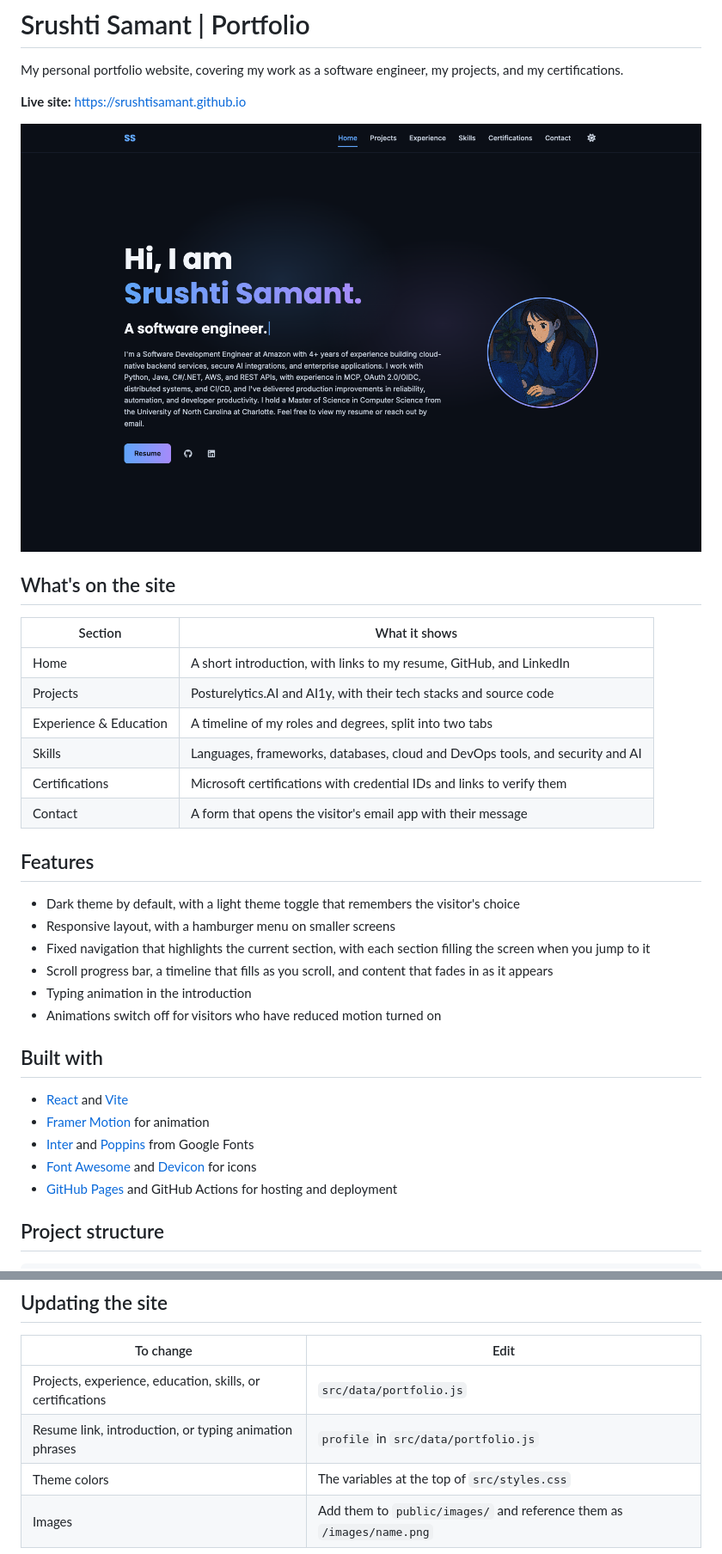
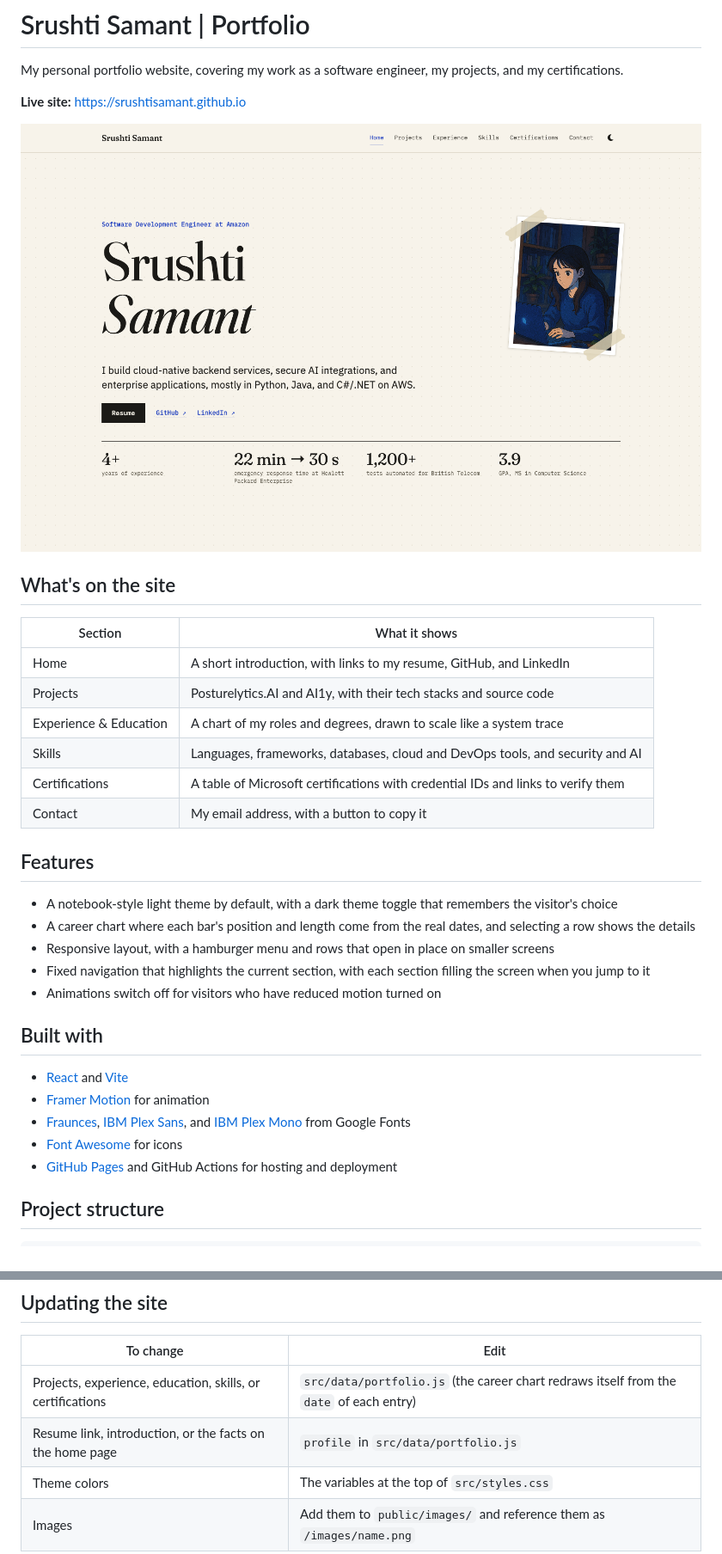
Before and after one commit to srushtisamant/srushtisamant.github.io, a Markdown page: README.md, 2 parts joined by grey strips. Shown at 86% size. GitHub-like rendering; pictures changed too: public/images/screenshot.png.

```diff
--- a/README.md
+++ b/README.md
@@ -12,26 +12,25 @@ My personal portfolio website, covering my work as a software engineer, my proje
 | --- | --- |
 | Home | A short introduction, with links to my resume, GitHub, and LinkedIn |
 | Projects | Posturelytics.AI and AI1y, with their tech stacks and source code |
-| Experience & Education | A timeline of my roles and degrees, split into two tabs |
+| Experience & Education | A chart of my roles and degrees, drawn to scale like a system trace |
 | Skills | Languages, frameworks, databases, cloud and DevOps tools, and security and AI |
-| Certifications | Microsoft certifications with credential IDs and links to verify them |
-| Contact | A form that opens the visitor's email app with their message |
+| Certifications | A table of Microsoft certifications with credential IDs and links to verify them |
+| Contact | My email address, with a button to copy it |
 
 ## Features
 
-- Dark theme by default, with a light theme toggle that remembers the visitor's choice
-- Responsive layout, with a hamburger menu on smaller screens
+- A notebook-style light theme by default, with a dark theme toggle that remembers the visitor's choice
+- A career chart where each bar's position and length come from the real dates, and selecting a row shows the details
+- Responsive layout, with a hamburger menu and rows that open in place on smaller screens
 - Fixed navigation that highlights the current section, with each section filling the screen when you jump to it
-- Scroll progress bar, a timeline that fills as you scroll, and content that fades in as it appears
-- Typing animation in the introduction
 - Animations switch off for visitors who have reduced motion turned on
 
 ## Built with
 
 - [React](https://react.dev/) and [Vite](https://vite.dev/)
 - [Framer Motion](https://motion.dev/) for animation
-- [Inter](https://fonts.google.com/specimen/Inter) and [Poppins](https://fonts.google.com/specimen/Poppins) from Google Fonts
-- [Font Awesome](https://fontawesome.com/) and [Devicon](https://devicon.dev/) for icons
+- [Fraunces](https://fonts.google.com/specimen/Fraunces), [IBM Plex Sans](https://fonts.google.com/specimen/IBM+Plex+Sans), and [IBM Plex Mono](https://fonts.google.com/specimen/IBM+Plex+Mono) from Google Fonts
+- [Font Awesome](https://fontawesome.com/) for icons
 - [GitHub Pages](https://pages.github.com/) and GitHub Actions for hosting and deployment
 
 ## Project structure
@@ -68,8 +67,8 @@ To check the production build, run `npm run build` and then `npm run preview`.
 
 | To change | Edit |
 | --- | --- |
-| Projects, experience, education, skills, or certifications | `src/data/portfolio.js` |
-| Resume link, introduction, or typing animation phrases | `profile` in `src/data/portfolio.js` |
+| Projects, experience, education, skills, or certifications | `src/data/portfolio.js` (the career chart redraws itself from the `date` of each entry) |
+| Resume link, introduction, or the facts on the home page | `profile` in `src/data/portfolio.js` |
 | Theme colors | The variables at the top of `src/styles.css` |
 | Images | Add them to `public/images/` and reference them as `/images/name.png` |
 
```
Also changed, not shown: other parts of README.md (+1 -1 lines), public/images/favicon.png, 12 other files.
